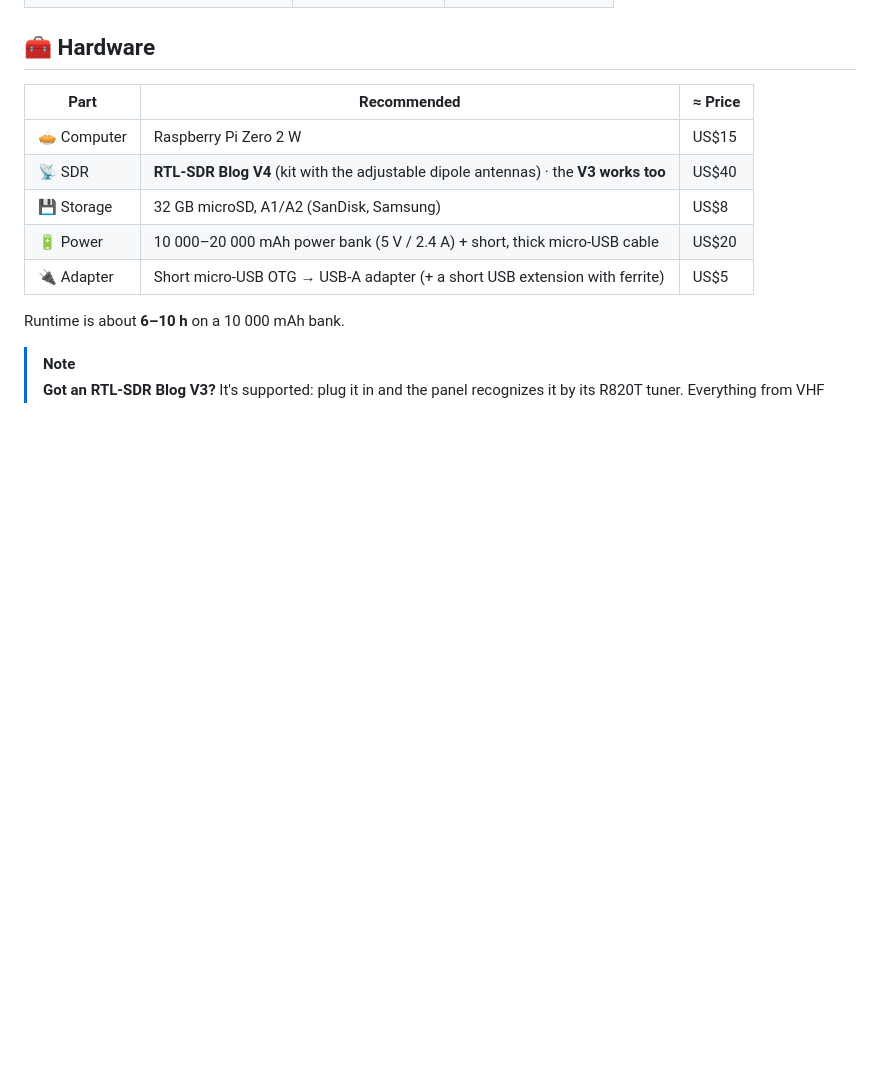
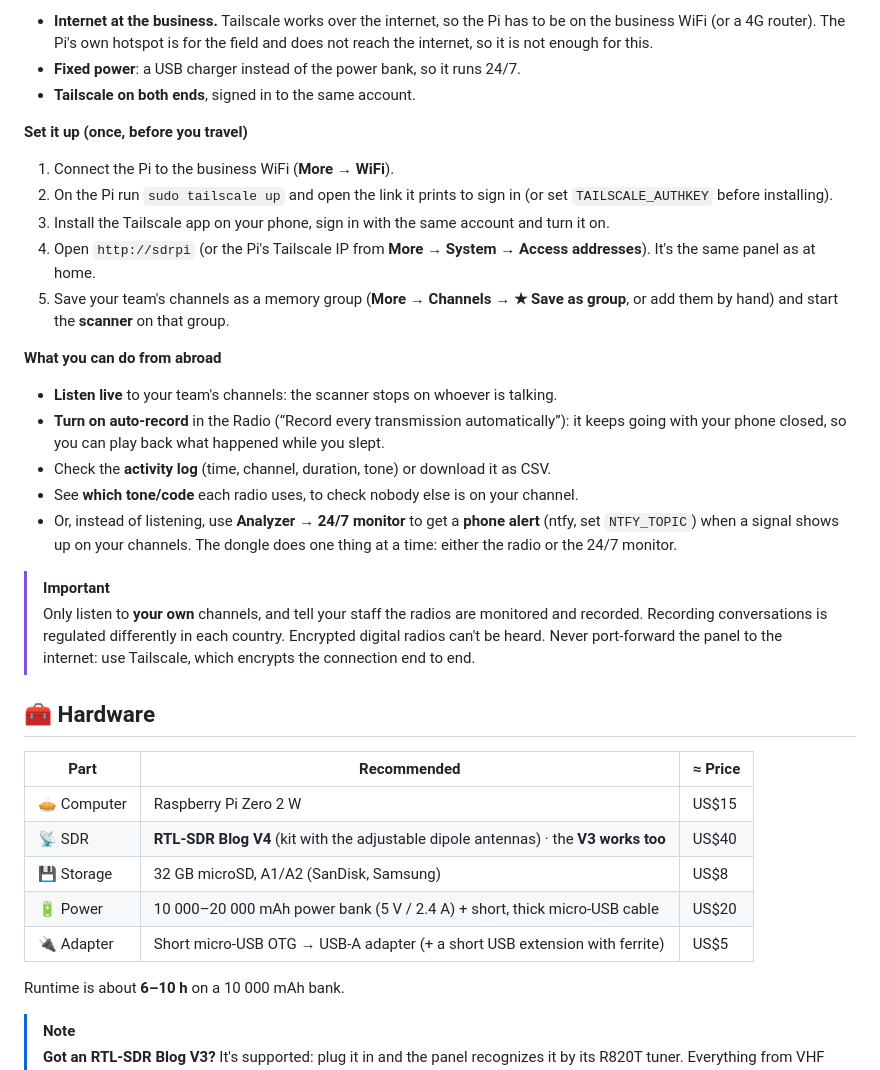
Before and after one commit to romartak/sdrkit, a Markdown page: README.md, the part around one of its changes. GitHub-like rendering; blank space fills up the shorter version.

```diff
--- a/README.md
+++ b/README.md
@@ -110,3 +125,31 @@ flowchart LR
+- **Internet at the business.** Tailscale works over the internet, so the Pi has to be on the business WiFi (or a 4G
+  router). The Pi's own hotspot is for the field and does not reach the internet, so it is not enough for this.
+- **Fixed power**: a USB charger instead of the power bank, so it runs 24/7.
+- **Tailscale on both ends**, signed in to the same account.
+
+**Set it up (once, before you travel)**
+
+1. Connect the Pi to the business WiFi (**More → WiFi**).
+2. On the Pi run `sudo tailscale up` and open the link it prints to sign in (or set `TAILSCALE_AUTHKEY` before installing).
+3. Install the Tailscale app on your phone, sign in with the same account and turn it on.
+4. Open `http://sdrpi` (or the Pi's Tailscale IP from **More → System → Access addresses**). It's the same panel as at home.
+5. Save your team's channels as a memory group (**More → Channels → ★ Save as group**, or add them by hand) and start the
+   **scanner** on that group.
+
+**What you can do from abroad**
+
+- **Listen live** to your team's channels: the scanner stops on whoever is talking.
+- **Turn on auto-record** in the Radio (“Record every transmission automatically”): it keeps going with your phone closed, so
+  you can play back what happened while you slept.
+- Check the **activity log** (time, channel, duration, tone) or download it as CSV.
+- See **which tone/code** each radio uses, to check nobody else is on your channel.
+- Or, instead of listening, use **Analyzer → 24/7 monitor** to get a **phone alert** (ntfy, set `NTFY_TOPIC`) when a signal
+  shows up on your channels. The dongle does one thing at a time: either the radio or the 24/7 monitor.
+
+> [!IMPORTANT]
+> Only listen to **your own** channels, and tell your staff the radios are monitored and recorded. Recording conversations
+> is regulated differently in each country. Encrypted digital radios can't be heard. Never port-forward the panel to the
+> internet: use Tailscale, which encrypts the connection end to end.
 
 ## 🧰 Hardware
 
```
Also changed, not shown: other parts of README.md (+16 -1 lines), CHANGELOG.md (+2 -0 lines), README.es.md (+46 -1 lines).
